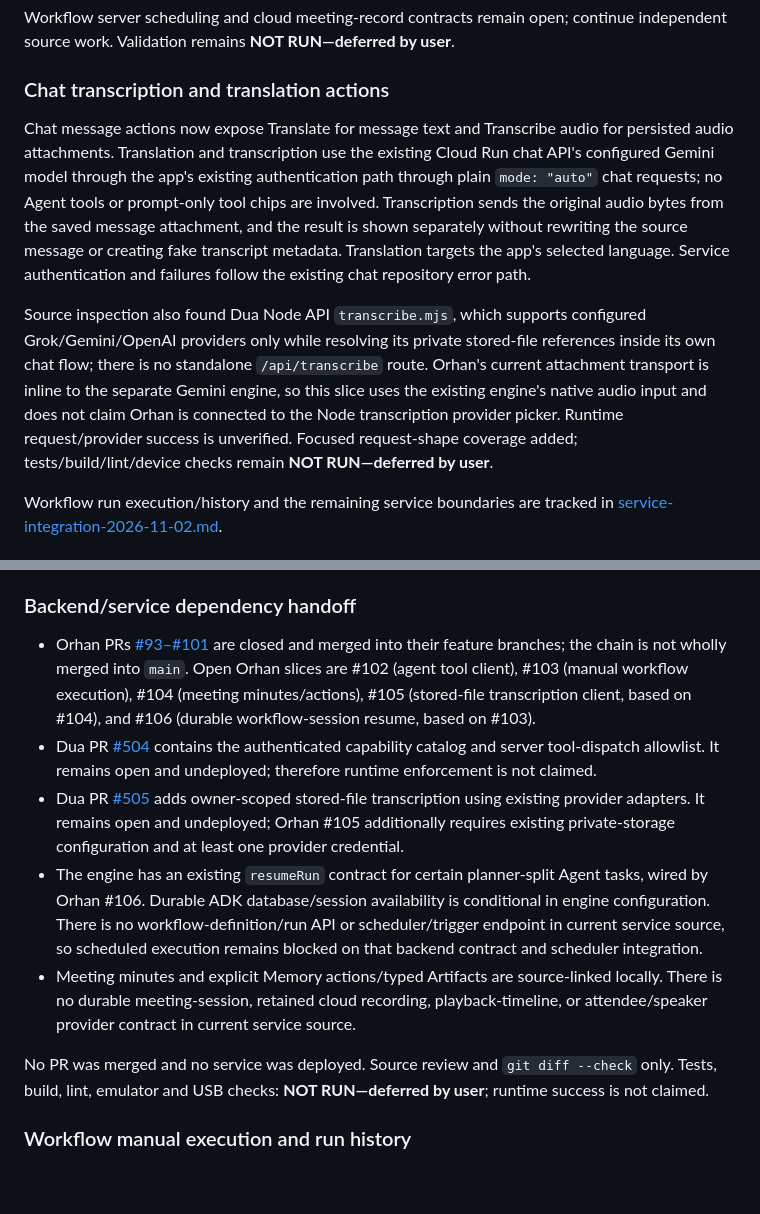
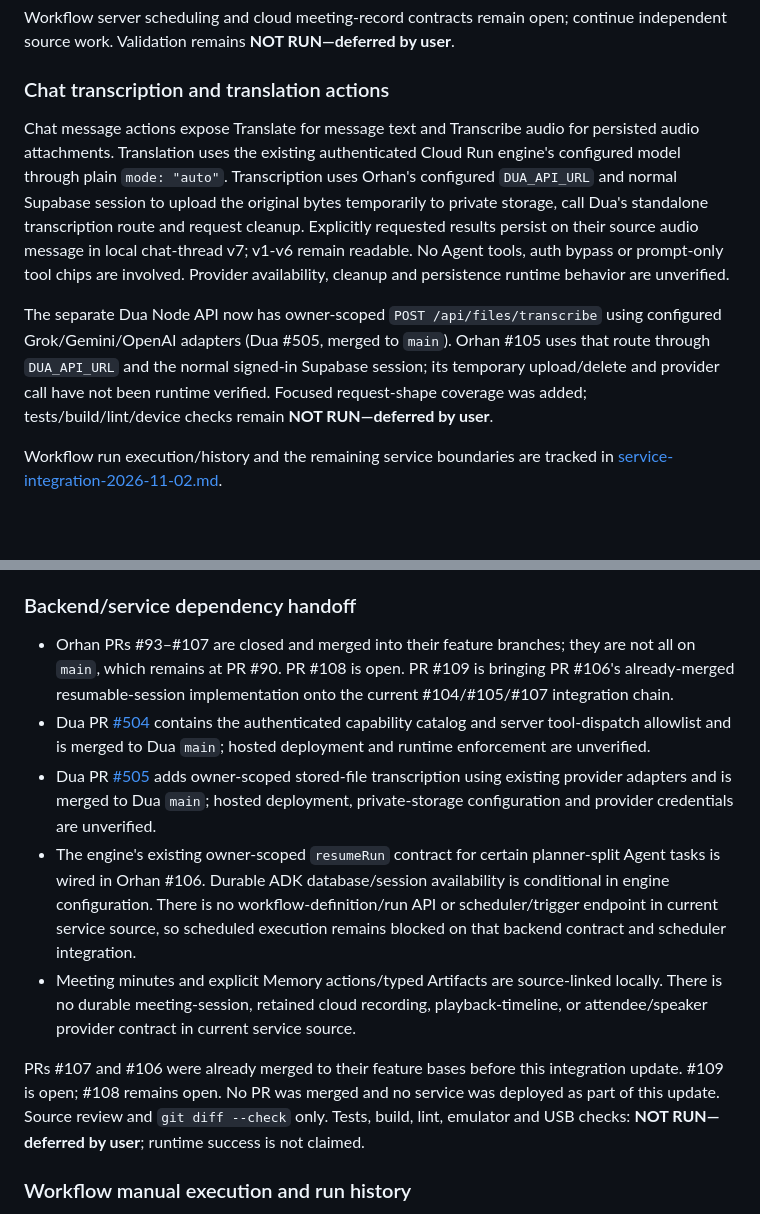
Before and after one commit to KRFbrothers/orhan-android, a Markdown page: docs/verification/agents-2026-11-02.md, 2 parts joined by grey strips. Rendered like a GitHub page; blank space fills up the shorter version.

```diff
--- a/docs/verification/agents-2026-11-02.md
+++ b/docs/verification/agents-2026-11-02.md
@@ -80,9 +80,9 @@ Workflow server scheduling and cloud meeting-record contracts remain open; conti
 
 ### Chat transcription and translation actions
 
-Chat message actions now expose Translate for message text and Transcribe audio for persisted audio attachments. Translation and transcription use the existing Cloud Run chat API's configured Gemini model through the app's existing authentication path through plain `mode: "auto"` chat requests; no Agent tools or prompt-only tool chips are involved. Transcription sends the original audio bytes from the saved message attachment, and the result is shown separately without rewriting the source message or creating fake transcript metadata. Translation targets the app's selected language. Service authentication and failures follow the existing chat repository error path.
+Chat message actions expose Translate for message text and Transcribe audio for persisted audio attachments. Translation uses the existing authenticated Cloud Run engine's configured model through plain `mode: "auto"`. Transcription uses Orhan's configured `DUA_API_URL` and normal Supabase session to upload the original bytes temporarily to private storage, call Dua's standalone transcription route and request cleanup. Explicitly requested results persist on their source audio message in local chat-thread v7; v1-v6 remain readable. No Agent tools, auth bypass or prompt-only tool chips are involved. Provider availability, cleanup and persistence runtime behavior are unverified.
 
-Source inspection also found Dua Node API `transcribe.mjs`, which supports configured Grok/Gemini/OpenAI providers only while resolving its private stored-file references inside its own chat flow; there is no standalone `/api/transcribe` route. Orhan's current attachment transport is inline to the separate Gemini engine, so this slice uses the existing engine's native audio input and does not claim Orhan is connected to the Node transcription provider picker. Runtime request/provider success is unverified. Focused request-shape coverage added; tests/build/lint/device checks remain **NOT RUN—deferred by user**.
+The separate Dua Node API now has owner-scoped `POST /api/files/transcribe` using configured Grok/Gemini/OpenAI adapters (Dua #505, merged to `main`). Orhan #105 uses that route through `DUA_API_URL` and the normal signed-in Supabase session; its temporary upload/delete and provider call have not been runtime verified. Focused request-shape coverage was added; tests/build/lint/device checks remain **NOT RUN—deferred by user**.
 
 Workflow run execution/history and the remaining service boundaries are tracked in [service-integration-2026-11-02.md](service-integration-2026-11-02.md).
 
@@ -94,13 +94,13 @@ This does not add workflow-level server records, background execution or schedul
 
 ### Backend/service dependency handoff
 
-- Orhan PRs [#93–#101](https://github.com/KRFbrothers/orhan-android/pulls) are closed and merged into their feature branches; the chain is not wholly merged into `main`. Open Orhan slices are #102 (agent tool client), #103 (manual workflow execution), #104 (meeting minutes/actions), #105 (stored-file transcription client, based on #104), and #106 (durable workflow-session resume, based on #103).
-- Dua PR [#504](https://github.com/KRFbrothers/Dua-ai/pull/504) contains the authenticated capability catalog and server tool-dispatch allowlist. It remains open and undeployed; therefore runtime enforcement is not claimed.
-- Dua PR [#505](https://github.com/KRFbrothers/Dua-ai/pull/505) adds owner-scoped stored-file transcription using existing provider adapters. It remains open and undeployed; Orhan #105 additionally requires existing private-storage configuration and at least one provider credential.
-- The engine has an existing `resumeRun` contract for certain planner-split Agent tasks, wired by Orhan #106. Durable ADK database/session availability is conditional in engine configuration. There is no workflow-definition/run API or scheduler/trigger endpoint in current service source, so scheduled execution remains blocked on that backend contract and scheduler integration.
+- Orhan PRs #93–#107 are closed and merged into their feature branches; they are not all on `main`, which remains at PR #90. PR #108 is open. PR #109 is bringing PR #106's already-merged resumable-session implementation onto the current #104/#105/#107 integration chain.
+- Dua PR [#504](https://github.com/KRFbrothers/Dua-ai/pull/504) contains the authenticated capability catalog and server tool-dispatch allowlist and is merged to Dua `main`; hosted deployment and runtime enforcement are unverified.
+- Dua PR [#505](https://github.com/KRFbrothers/Dua-ai/pull/505) adds owner-scoped stored-file transcription using existing provider adapters and is merged to Dua `main`; hosted deployment, private-storage configuration and provider credentials are unverified.
+- The engine's existing owner-scoped `resumeRun` contract for certain planner-split Agent tasks is wired in Orhan #106. Durable ADK database/session availability is conditional in engine configuration. There is no workflow-definition/run API or scheduler/trigger endpoint in current service source, so scheduled execution remains blocked on that backend contract and scheduler integration.
 - Meeting minutes and explicit Memory actions/typed Artifacts are source-linked locally. There is no durable meeting-session, retained cloud recording, playback-timeline, or attendee/speaker provider contract in current service source.
 
-No PR was merged and no service was deployed. Source review and `git diff --check` only. Tests, build, lint, emulator and USB checks: **NOT RUN—deferred by user**; runtime success is not claimed.
+PRs #107 and #106 were already merged to their feature bases before this integration update. #109 is open; #108 remains open. No PR was merged and no service was deployed as part of this update. Source review and `git diff --check` only. Tests, build, lint, emulator and USB checks: **NOT RUN—deferred by user**; runtime success is not claimed.
 
 ### Workflow manual execution and run history
 
```
Also changed, not shown: docs/verification/service-integration-2026-11-02.md (+9 -8 lines).
